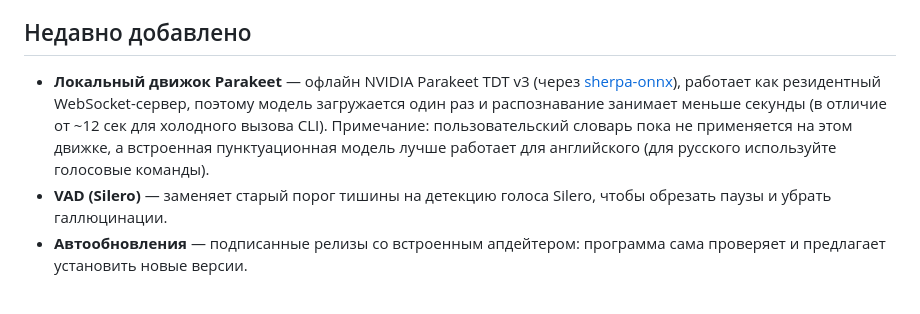
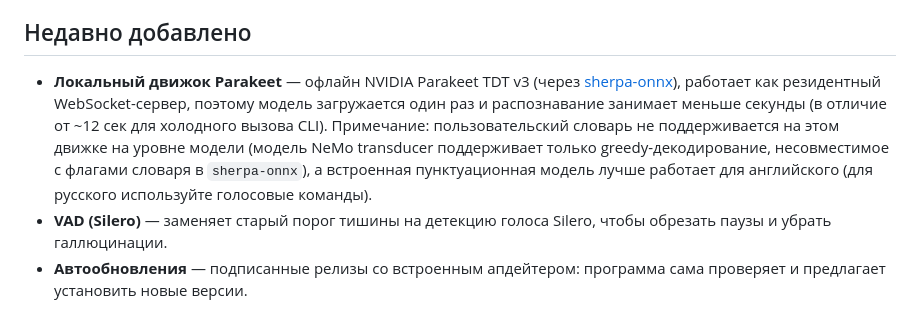
Before and after one commit to malashkadev/aura, a Markdown page: README.ru.md, the part around the change. Drawn GitHub-style.

Commit message:
docs: align Parakeet dictionary limitation description across sections

```diff
--- a/README.ru.md
+++ b/README.ru.md
@@ -108,7 +108,7 @@ cargo test
 
 ## Недавно добавлено
 
-- **Локальный движок Parakeet** — офлайн NVIDIA Parakeet TDT v3 (через [sherpa-onnx](https://github.com/k2-fsa/sherpa-onnx)), работает как резидентный WebSocket-сервер, поэтому модель загружается один раз и распознавание занимает меньше секунды (в отличие от ~12 сек для холодного вызова CLI). Примечание: пользовательский словарь пока не применяется на этом движке, а встроенная пунктуационная модель лучше работает для английского (для русского используйте голосовые команды).
+- **Локальный движок Parakeet** — офлайн NVIDIA Parakeet TDT v3 (через [sherpa-onnx](https://github.com/k2-fsa/sherpa-onnx)), работает как резидентный WebSocket-сервер, поэтому модель загружается один раз и распознавание занимает меньше секунды (в отличие от ~12 сек для холодного вызова CLI). Примечание: пользовательский словарь не поддерживается на этом движке на уровне модели (модель NeMo transducer поддерживает только greedy-декодирование, несовместимое с флагами словаря в `sherpa-onnx`), а встроенная пунктуационная модель лучше работает для английского (для русского используйте голосовые команды).
 - **VAD (Silero)** — заменяет старый порог тишины на детекцию голоса Silero, чтобы обрезать паузы и убрать галлюцинации.
 - **Автообновления** — подписанные релизы со встроенным апдейтером: программа сама проверяет и предлагает установить новые версии.
 
```
Also changed, not shown: README.md (+1 -1 lines).
